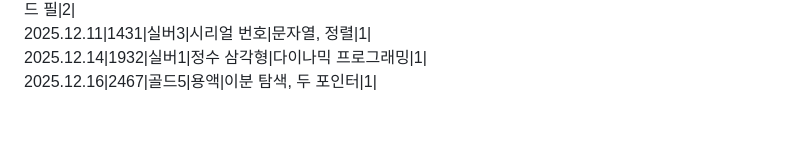
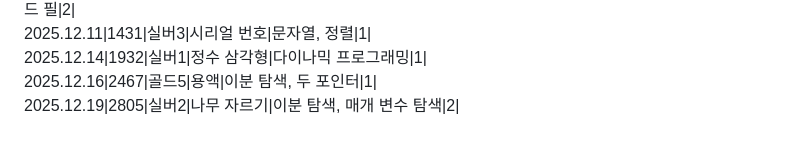
Before and after one commit to SiRyus1111/Baek-Joon, a Markdown page: README.md, the part around the change. GitHub-like rendering.

```diff
--- a/README.md
+++ b/README.md
@@ -53,3 +53,4 @@ C++,C# 문법도 익히기.
 2025.12.11|1431|실버3|시리얼 번호|문자열, 정렬|1|
 2025.12.14|1932|실버1|정수 삼각형|다이나믹 프로그래밍|1|
 2025.12.16|2467|골드5|용액|이분 탐색, 두 포인터|1|
+2025.12.19|2805|실버2|나무 자르기|이분 탐색, 매개 변수 탐색|2|
```
